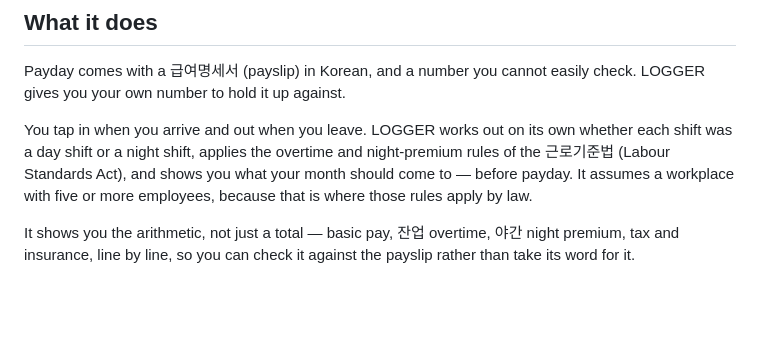
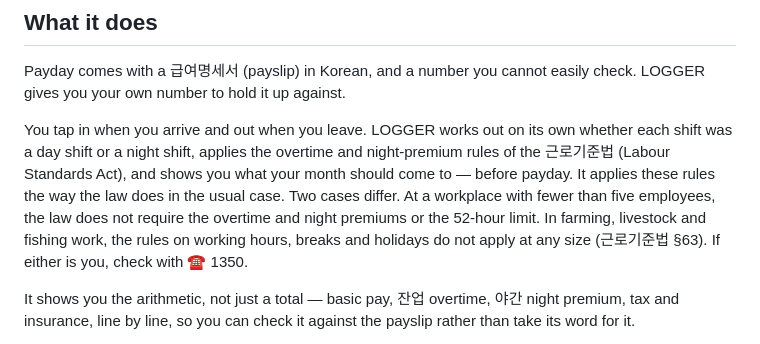
Before and after one commit to itsdoubleem/itsdoubleem.github.io, a Markdown page: apps/logger.md, the part around the change. GitHub-like rendering; blank space fills up the shorter version.

Commit message:
fix: name both exceptions to LOGGER's overtime rules (M1)
The caveat made five employees the only condition. 근로기준법 §63 also
exempts farming, livestock and fishing work from the rules on working hours,
breaks and holidays at any size, and the LOGGER page names farm and fishing
workers as its audience. Name both cases, in the statute's terms, and send the
reader to 1350.

```diff
--- a/apps/logger.md
+++ b/apps/logger.md
@@ -66,8 +66,11 @@ LOGGER gives you your own number to hold it up against.
 You tap in when you arrive and out when you leave. LOGGER works out on its own whether
 each shift was a day shift or a night shift, applies the overtime and night-premium rules
 of the 근로기준법 (Labour Standards Act), and shows you what your month should come to —
-before payday. It assumes a workplace with five or more employees, because that is where
-those rules apply by law.
+before payday. It applies these rules the way the law does in the usual case. Two cases
+differ. At a workplace with fewer than five employees, the law does not require the
+overtime and night premiums or the 52-hour limit. In farming, livestock and fishing work,
+the rules on working hours, breaks and holidays do not apply at any size (근로기준법 §63).
+If either is you, check with ☎ 1350.
 
 It shows you the arithmetic, not just a total — basic pay, 잔업 overtime, 야간 night
 premium, tax and insurance, line by line, so you can check it against the payslip rather
```
Also changed, not shown: guides/logger.md (+1 -1 lines).
